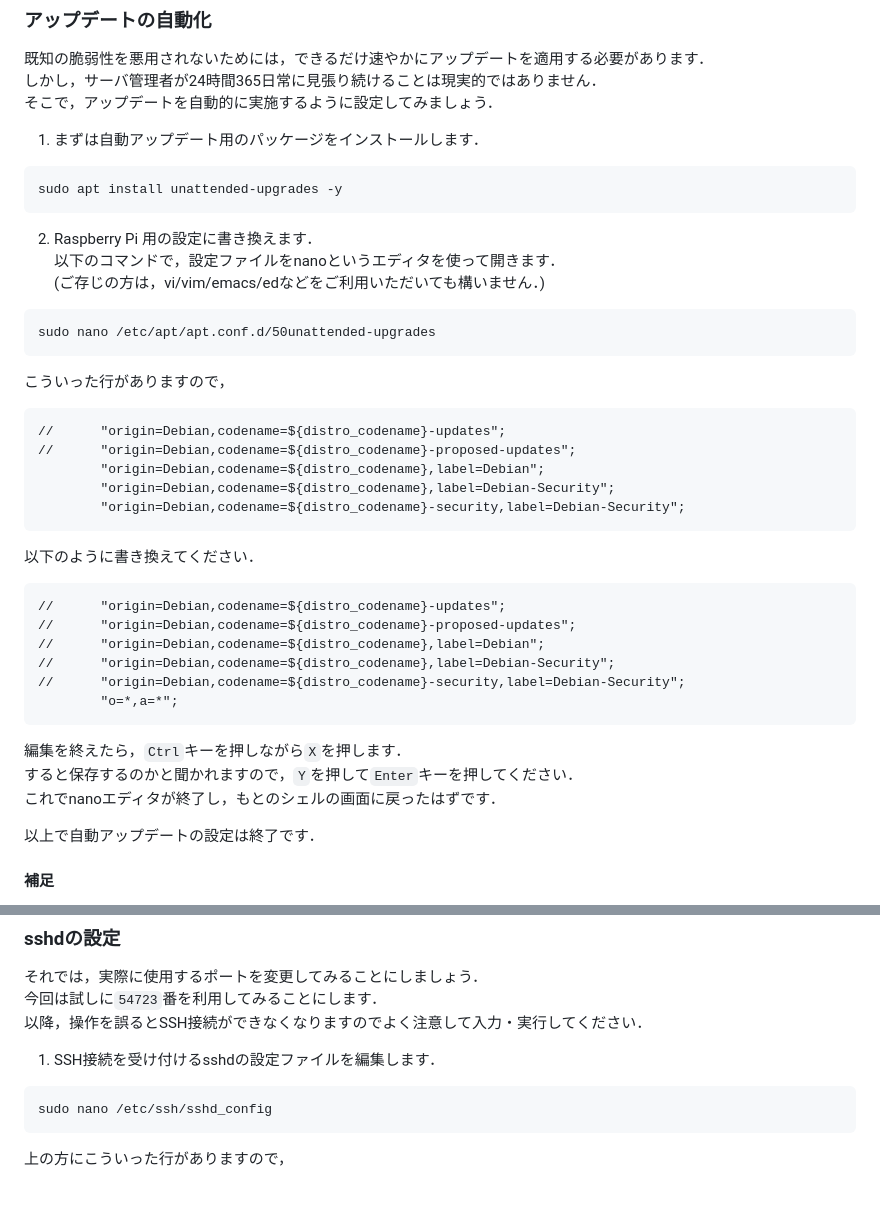
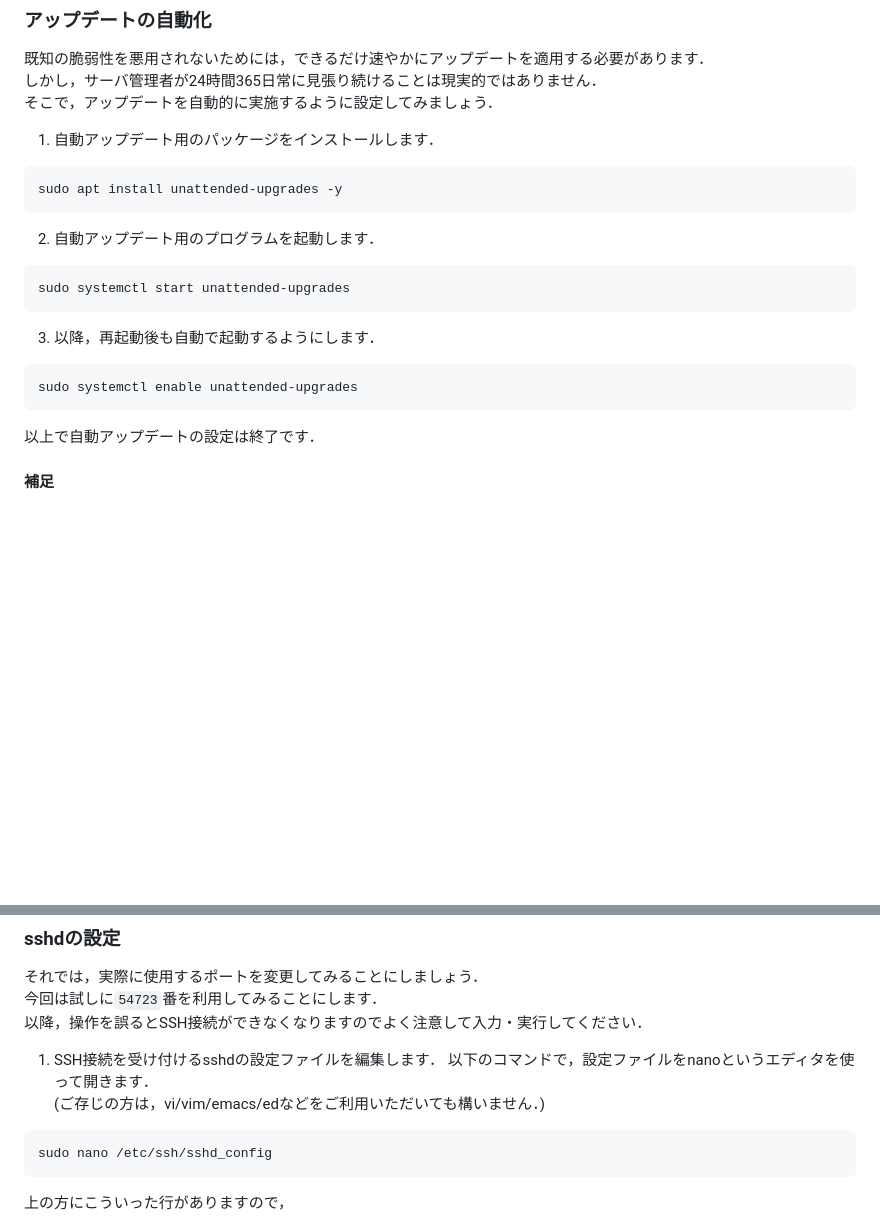
Before and after one commit to gdsc-nitk/hands-on, a Markdown page: opt-security.md, 2 parts joined by grey strips. Rendered like a GitHub page; blank space fills up the shorter version.

````diff
--- a/opt-security.md
+++ b/opt-security.md
@@ -33,40 +33,23 @@ sudo apt upgrade -y
 しかし，サーバ管理者が24時間365日常に見張り続けることは現実的ではありません．
 そこで，アップデートを自動的に実施するように設定してみましょう．
 
-1. まずは自動アップデート用のパッケージをインストールします．
+1. 自動アップデート用のパッケージをインストールします．
 
 ```
 sudo apt install unattended-upgrades -y
 ```
 
-2. Raspberry Pi 用の設定に書き換えます．
-以下のコマンドで，設定ファイルをnanoというエディタを使って開きます．
-(ご存じの方は，vi/vim/emacs/edなどをご利用いただいても構いません．)
+2. 自動アップデート用のプログラムを起動します．
 
 ```
-sudo nano /etc/apt/apt.conf.d/50unattended-upgrades
+sudo systemctl start unattended-upgrades
 ```
 
-こういった行がありますので，
+3. 以降，再起動後も自動で起動するようにします．
+
 ```
-//      "origin=Debian,codename=${distro_codename}-updates";
-//      "origin=Debian,codename=${distro_codename}-proposed-updates";
-        "origin=Debian,codename=${distro_codename},label=Debian";
-        "origin=Debian,codename=${distro_codename},label=Debian-Security";
-        "origin=Debian,codename=${distro_codename}-security,label=Debian-Security";
+sudo systemctl enable unattended-upgrades
 ```
-以下のように書き換えてください．
-```
-//      "origin=Debian,codename=${distro_codename}-updates";
-//      "origin=Debian,codename=${distro_codename}-proposed-updates";
-//      "origin=Debian,codename=${distro_codename},label=Debian";
-//      "origin=Debian,codename=${distro_codename},label=Debian-Security";
-//      "origin=Debian,codename=${distro_codename}-security,label=Debian-Security";
-        "o=*,a=*";
-```
-編集を終えたら，`Ctrl`キーを押しながら`X`を押します．
-すると保存するのかと聞かれますので，`Y`を押して`Enter`キーを押してください．
-これでnanoエディタが終了し，もとのシェルの画面に戻ったはずです．
 
 以上で自動アップデートの設定は終了です．
 
@@ -125,6 +108,8 @@ cat /etc/services
 以降，操作を誤るとSSH接続ができなくなりますのでよく注意して入力・実行してください．
 
 1. SSH接続を受け付けるsshdの設定ファイルを編集します．
+以下のコマンドで，設定ファイルをnanoというエディタを使って開きます．
+(ご存じの方は，vi/vim/emacs/edなどをご利用いただいても構いません．)
 ```
 sudo nano /etc/ssh/sshd_config
 ```
````
